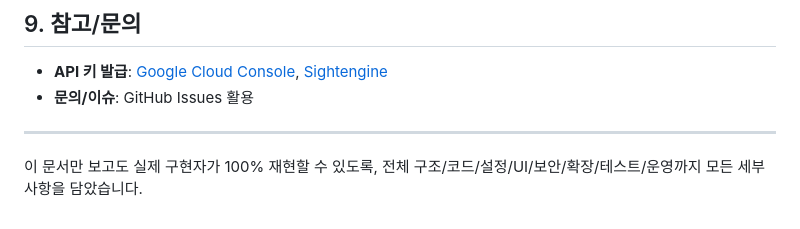
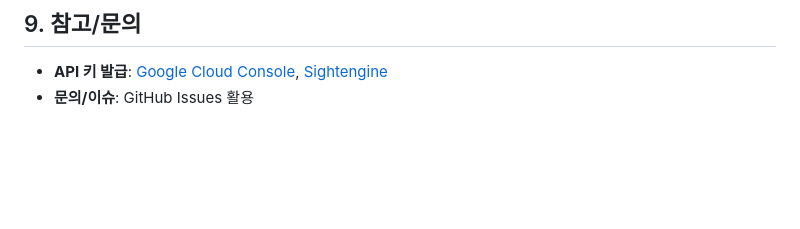
Before and after one commit to pjmin19/ansimtalk-, a Markdown page: README.md, the part around the change. GitHub-like rendering; blank space fills up the shorter version.

```diff
--- a/README.md
+++ b/README.md
@@ -163,7 +163,3 @@ def analyze_cyberbullying(file_path):
 
 - **API 키 발급**: [Google Cloud Console](https://console.cloud.google.com/), [Sightengine](https://sightengine.com/)
 - **문의/이슈**: GitHub Issues 활용
-
----
-
-이 문서만 보고도 실제 구현자가 100% 재현할 수 있도록, 전체 구조/코드/설정/UI/보안/확장/테스트/운영까지 모든 세부사항을 담았습니다.
```
